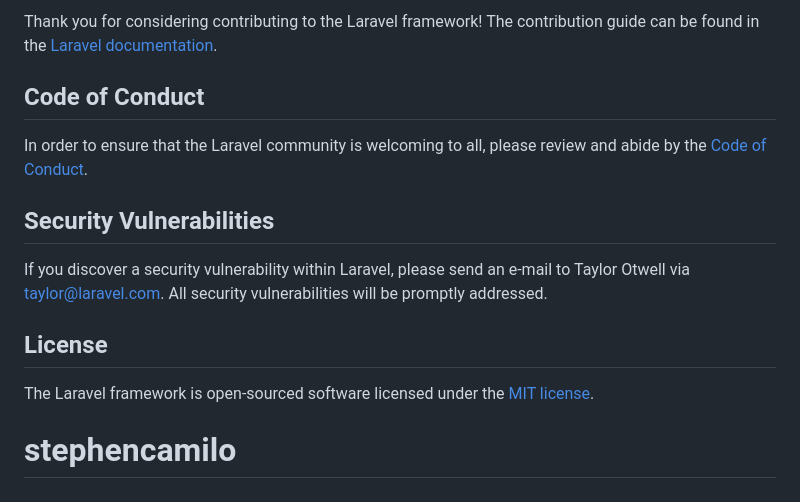
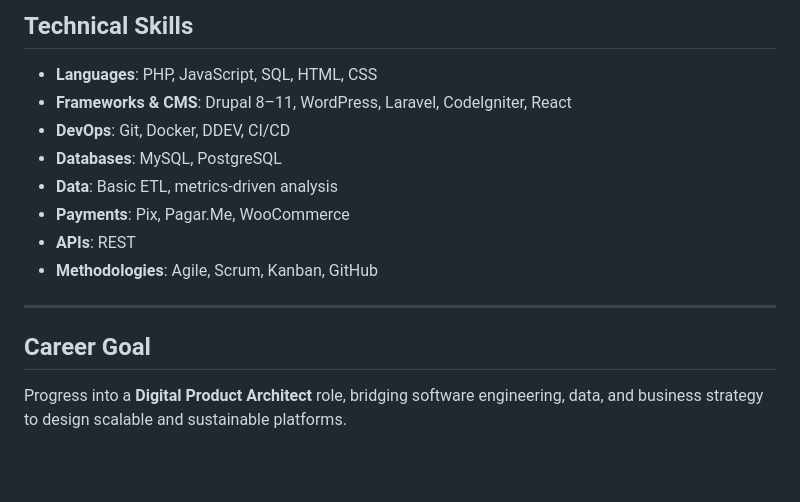
Before and after one commit to stephencamilo/stephencamilo, a Markdown page: README.md, the part around one of its changes. GitHub-like rendering; blank space fills up the shorter version.

```diff
--- a/README.md
+++ b/README.md
@@ -46,15 +68,15 @@ We would like to extend our thanks to the following sponsors for funding Laravel
 
-Thank you for considering contributing to the Laravel framework! The contribution guide can be found in the [Laravel documentation](https://laravel.com/docs/contributions).
+## Technical Skills
+- **Languages**: PHP, JavaScript, SQL, HTML, CSS
+- **Frameworks & CMS**: Drupal 8–11, WordPress, Laravel, Codelgniter, React
+- **DevOps**: Git, Docker, DDEV, CI/CD
+- **Databases**: MySQL, PostgreSQL
+- **Data**: Basic ETL, metrics-driven analysis
+- **Payments**: Pix, Pagar.Me, WooCommerce
+- **APIs**: REST
+- **Methodologies**: Agile, Scrum, Kanban, GitHub
 
-## Code of Conduct
+---
 
-In order to ensure that the Laravel community is welcoming to all, please review and abide by the [Code of Conduct](https://laravel.com/docs/contributions#code-of-conduct).
-
-## Security Vulnerabilities
-
-If you discover a security vulnerability within Laravel, please send an e-mail to Taylor Otwell via [taylor@laravel.com](mailto:taylor@laravel.com). All security vulnerabilities will be promptly addressed.
-
-## License
-
-The Laravel framework is open-sourced software licensed under the [MIT license](https://opensource.org/licenses/MIT).
-# stephencamilo
+## Career Goal
+Progress into a **Digital Product Architect** role, bridging software engineering, data, and business strategy to design scalable and sustainable platforms.
```
Also changed, not shown: other parts of README.md (+54 -32 lines).
